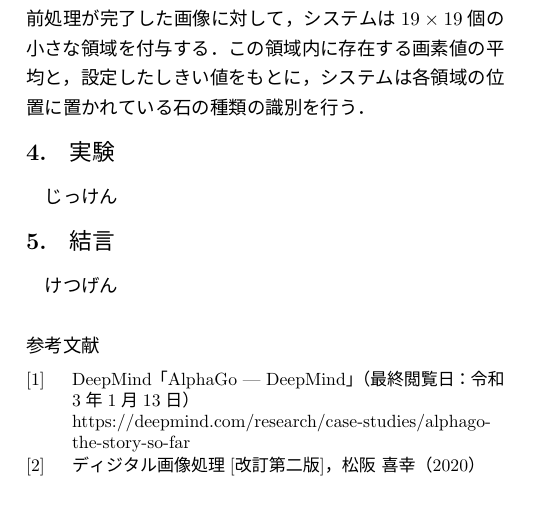
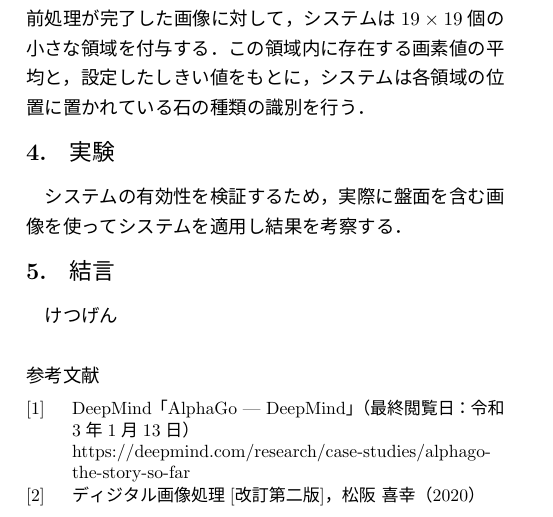
Before and after one commit to NIT-OITA-S1630/summary, a LaTeX document (summary.tex): part of page 2 of 2, cut so that both start at the same text. The pictures show the PDF file summary.pdf that the author committed with the source.

Commit message:
少し修正

```diff
--- a/summary.tex
+++ b/summary.tex
@@ -138,7 +138,7 @@
             %TODO 必要であれば領域付与済みの図を入れる
 
     \section{実験} \label{experiment}
-        じっけん
+        システムの有効性を検証するため，実際に盤面を含む画像を使ってシステムを適用し結果を考察する．
 
     \section{結言}\label{conclusion}
         けつげん
```
Also changed, not shown: summary.pdf.
